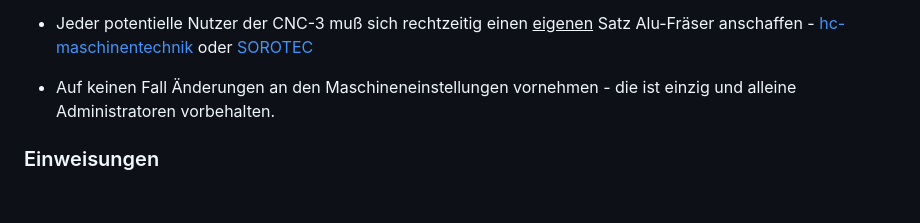
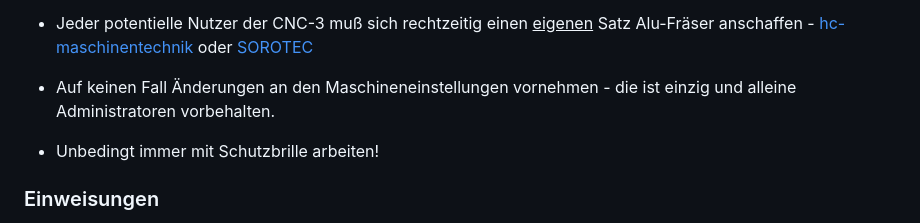
Before and after one commit to makerspace-wi/Project-CNC-3, a Markdown page: docs/index.md, the part around the change. GitHub-like rendering; blank space fills up the shorter version.

Commit message:
Dieter Doku

```diff
--- a/docs/index.md
+++ b/docs/index.md
@@ -12,6 +12,7 @@ Daher ist es ratsam, unbedingt vor jedem Projekt zu prüfen, ob neue, nicht geme
 
 * Jeder potentielle Nutzer der CNC-3 muß sich rechtzeitig einen <ins>eigenen</ins> Satz Alu-Fräser anschaffen - [hc-maschinentechnik](https://hc-maschinentechnik.de/Fraeser-fuer-Aluminium) oder [SOROTEC](https://www.sorotec.de/shop/Zerspanungswerkzeuge/sorotec-werkzeuge/sorotec-fraesersets/)
 * Auf keinen Fall Änderungen an den Maschineneinstellungen vornehmen - die ist einzig und alleine Administratoren vorbehalten.
+* Unbedingt immer mit Schutzbrille arbeiten!
 ### Einweisungen
 Die CNC3-Fräse kann nur nach Einweisung und Freischaltung benutzt werden. Die Bedienung ist sehr komplex und sollte unbedingt anhand eines konkreten Projektes erlernt werden.
 [Ablauf Einweisung](einweisung.md)
```
